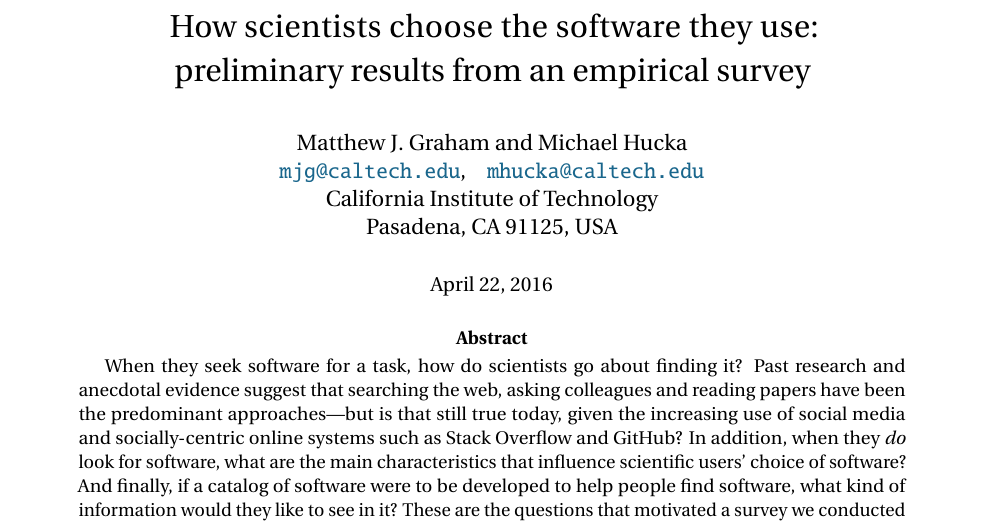
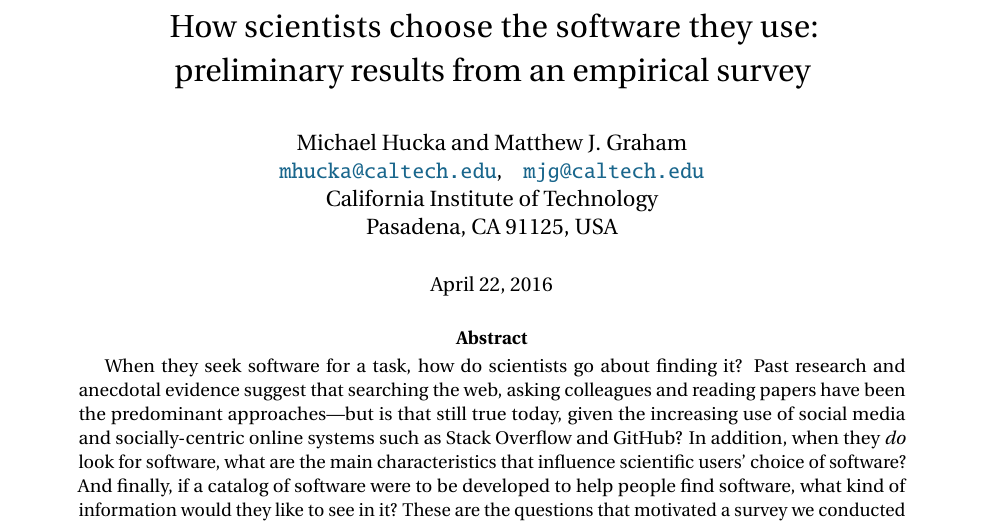
Before and after one commit to casics/project-docs, a LaTeX document (whitepaper.tex): part of page 1 of 44, cut so that both start at the same text. Compiled offline with pdfLaTeX.

Commit message:
Changed order of authorship.

```diff
--- a/whitepaper.tex
+++ b/whitepaper.tex
@@ -9,8 +9,8 @@
 \title{\vspace*{-2ex}\textls[15]{How scientists choose the software they use}:\\
 preliminary results from an empirical survey}
 \date{\dateAndVersion}
-\author{Matthew J. Graham and Michael Hucka\\
-\mailto{mjg@caltech.edu},\quad\mailto{mhucka@caltech.edu}\\
+\author{Michael Hucka and Matthew J. Graham\\
+\mailto{mhucka@caltech.edu},\quad\mailto{mjg@caltech.edu}\\
 California Institute of Technology\\
 Pasadena, CA 91125, USA}
 \maketitle
```
